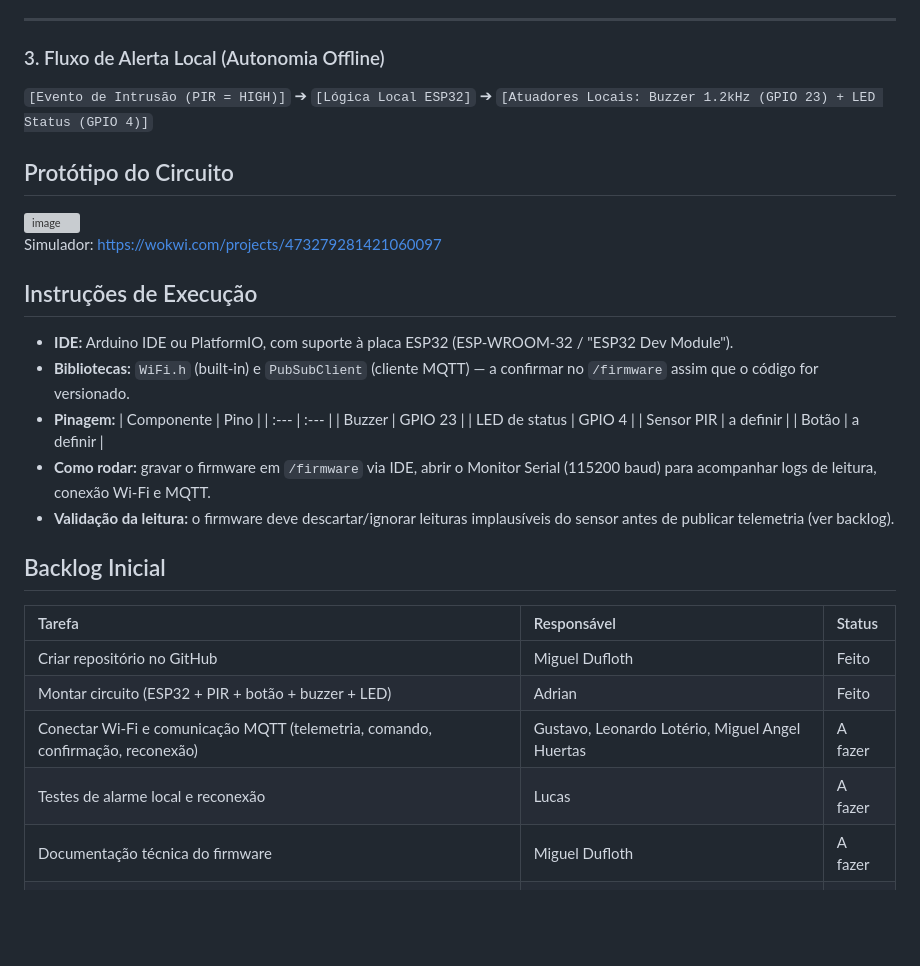
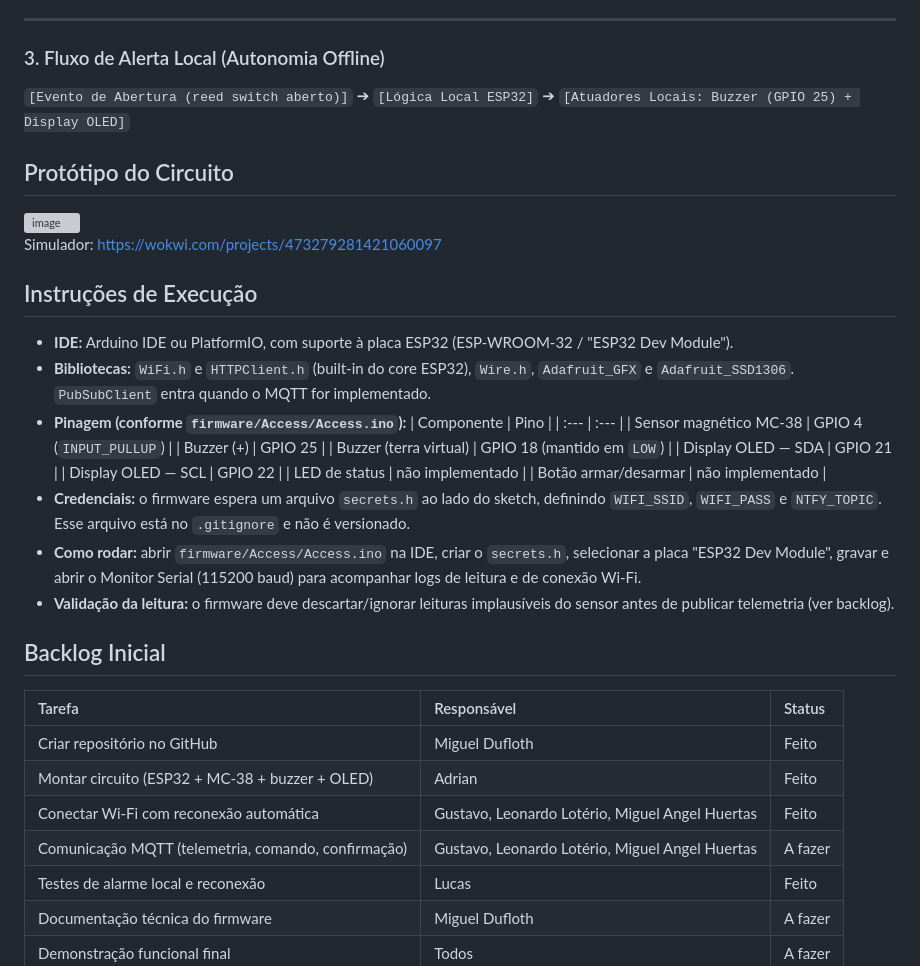
Before and after one commit to migueldufloth/access, a Markdown page: README.md, the part around one of its changes. Rendered like a GitHub page; blank space fills up the shorter version; grey boxes are pictures that could not be loaded.

```diff
--- a/README.md
+++ b/README.md
@@ -58,7 +77,7 @@ Desenvolver um protótipo com ESP32 capaz de detectar presença/abertura via sen
 ---
 
 ### 3. Fluxo de Alerta Local (Autonomia Offline)
-`[Evento de Intrusão (PIR = HIGH)]` ➔ `[Lógica Local ESP32]` ➔ `[Atuadores Locais: Buzzer 1.2kHz (GPIO 23) + LED Status (GPIO 4)]`
+`[Evento de Abertura (reed switch aberto)]` ➔ `[Lógica Local ESP32]` ➔ `[Atuadores Locais: Buzzer (GPIO 25) + Display OLED]`
 
 ## Protótipo do Circuito
 
@@ -68,15 +87,19 @@ Simulador: https://wokwi.com/projects/473279281421060097
 
 ## Instruções de Execução
 - **IDE:** Arduino IDE ou PlatformIO, com suporte à placa ESP32 (ESP-WROOM-32 / "ESP32 Dev Module").
-- **Bibliotecas:** `WiFi.h` (built-in) e `PubSubClient` (cliente MQTT) — a confirmar no `/firmware` assim que o código for versionado.
-- **Pinagem:**
+- **Bibliotecas:** `WiFi.h` e `HTTPClient.h` (built-in do core ESP32), `Wire.h`, `Adafruit_GFX` e `Adafruit_SSD1306`. `PubSubClient` entra quando o MQTT for implementado.
+- **Pinagem (conforme `firmware/Access/Access.ino`):**
   | Componente | Pino |
   | :--- | :--- |
-  | Buzzer | GPIO 23 |
-  | LED de status | GPIO 4 |
-  | Sensor PIR | a definir |
-  | Botão | a definir |
-- **Como rodar:** gravar o firmware em `/firmware` via IDE, abrir o Monitor Serial (115200 baud) para acompanhar logs de leitura, conexão Wi-Fi e MQTT.
+  | Sensor magnético MC-38 | GPIO 4 (`INPUT_PULLUP`) |
+  | Buzzer (+) | GPIO 25 |
+  | Buzzer (terra virtual) | GPIO 18 (mantido em `LOW`) |
+  | Display OLED — SDA | GPIO 21 |
+  | Display OLED — SCL | GPIO 22 |
+  | LED de status | não implementado |
+  | Botão armar/desarmar | não implementado |
+- **Credenciais:** o firmware espera um arquivo `secrets.h` ao lado do sketch, definindo `WIFI_SSID`, `WIFI_PASS` e `NTFY_TOPIC`. Esse arquivo está no `.gitignore` e não é versionado.
+- **Como rodar:** abrir `firmware/Access/Access.ino` na IDE, criar o `secrets.h`, selecionar a placa "ESP32 Dev Module", gravar e abrir o Monitor Serial (115200 baud) para acompanhar logs de leitura e de conexão Wi-Fi.
 - **Validação da leitura:** o firmware deve descartar/ignorar leituras implausíveis do sensor antes de publicar telemetria (ver backlog).
 
 ## Backlog Inicial
@@ -84,9 +107,10 @@ Simulador: https://wokwi.com/projects/473279281421060097
 | Tarefa | Responsável | Status |
 | :--- | :--- | :--- |
 | Criar repositório no GitHub | Miguel Dufloth | Feito |
-| Montar circuito (ESP32 + PIR + botão + buzzer + LED) | Adrian | Feito |
-| Conectar Wi-Fi e comunicação MQTT (telemetria, comando, confirmação, reconexão) | Gustavo, Leonardo Lotério, Miguel Angel Huertas | A fazer |
-| Testes de alarme local e reconexão | Lucas | A fazer |
+| Montar circuito (ESP32 + MC-38 + buzzer + OLED) | Adrian | Feito |
+| Conectar Wi-Fi com reconexão automática | Gustavo, Leonardo Lotério, Miguel Angel Huertas | Feito |
+| Comunicação MQTT (telemetria, comando, confirmação) | Gustavo, Leonardo Lotério, Miguel Angel Huertas | A fazer |
+| Testes de alarme local e reconexão | Lucas | Feito |
 | Documentação técnica do firmware | Miguel Dufloth | A fazer |
 | Demonstração funcional final | Todos | A fazer |
 
```
Also changed, not shown: other parts of README.md (+23 -4 lines).
